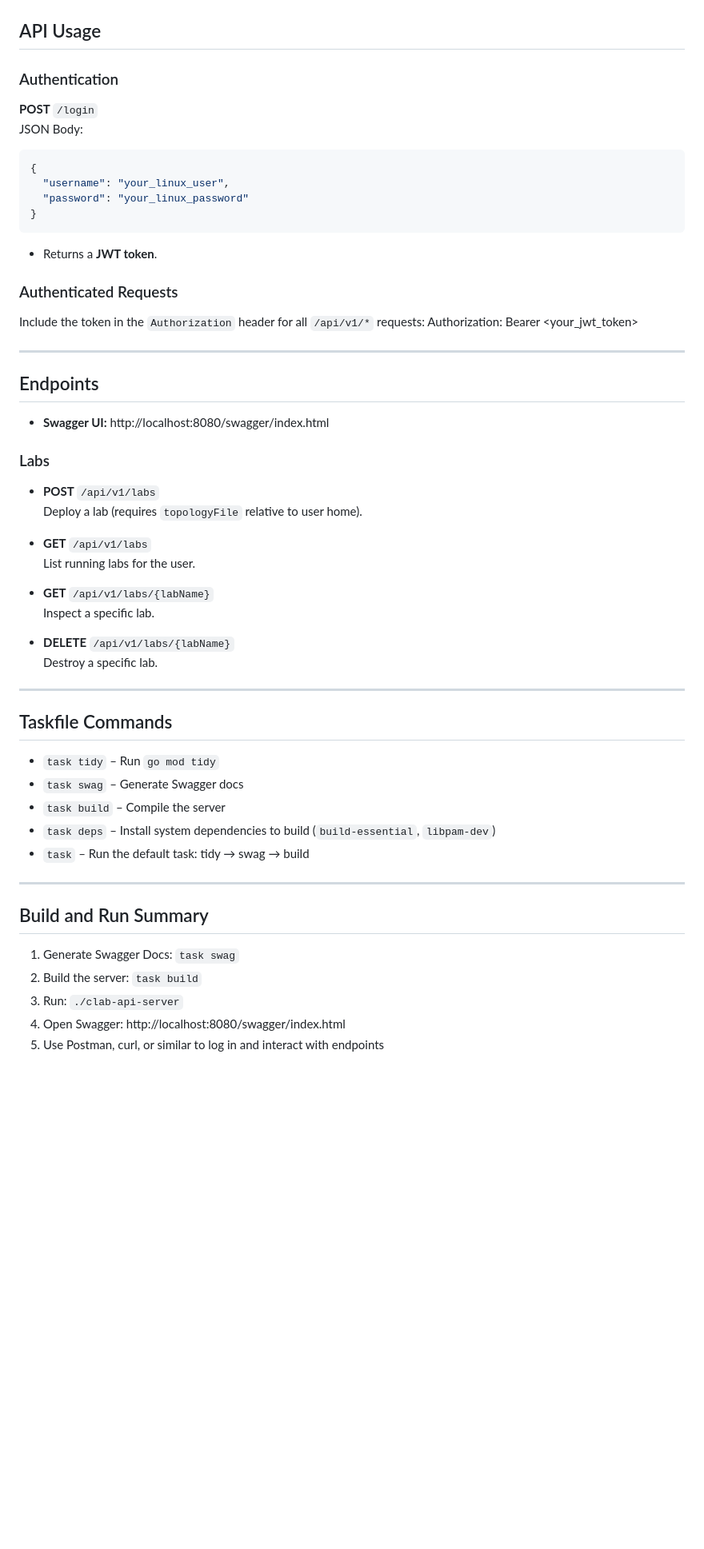
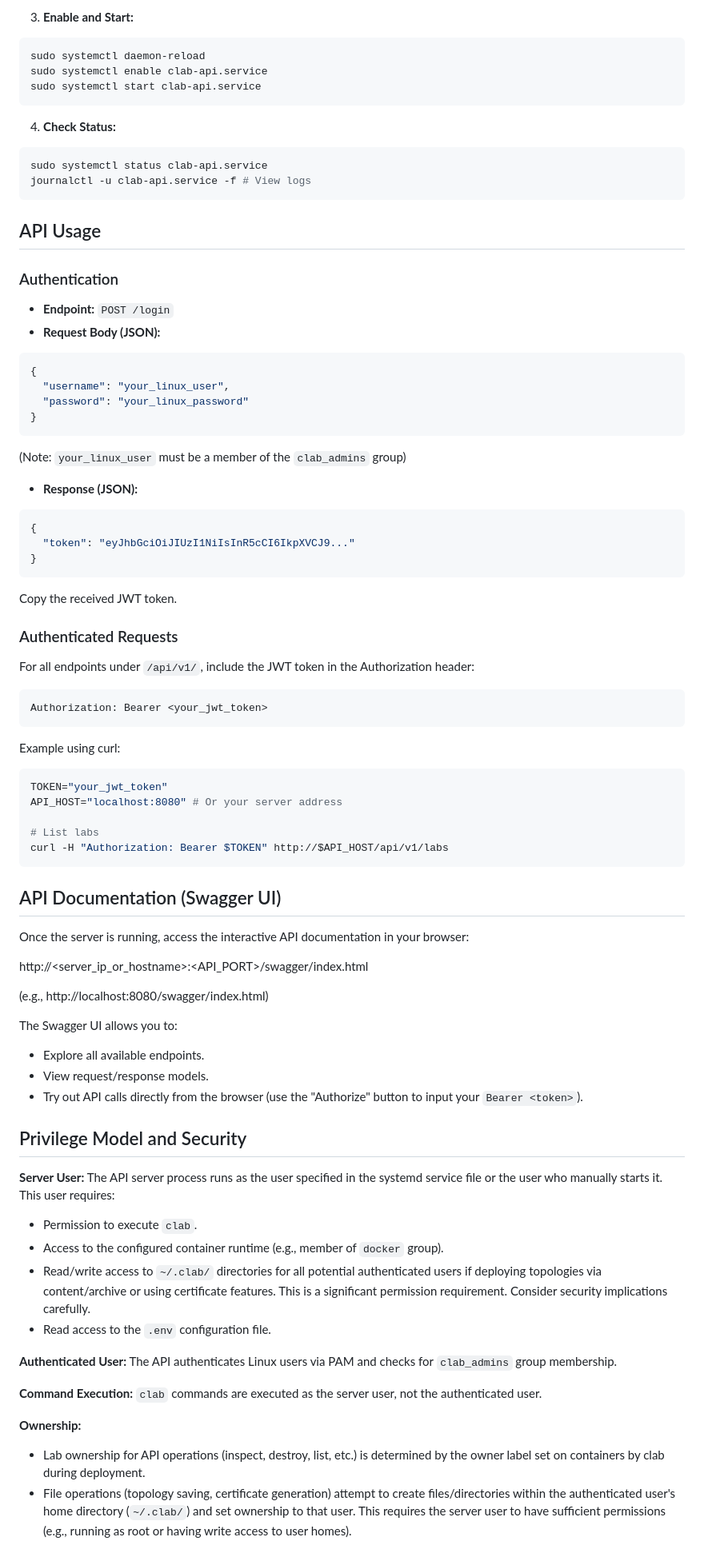
Before and after one commit to srl-labs/clab-api-server, a Markdown page: README.md, the part around one of its changes. Shown at 80% size. Drawn GitHub-style; blank space fills up the shorter version.

Commit message:
docs: update README.md for improved clarity and installation instructions

````diff
--- a/README.md
+++ b/README.md
@@ -78,61 +140,83 @@ This project provides a standalone RESTful API server written in Go to interact
+3. **Enable and Start:**
+```bash
+sudo systemctl daemon-reload
+sudo systemctl enable clab-api.service
+sudo systemctl start clab-api.service
+```
+
+4. **Check Status:**
+```bash
+sudo systemctl status clab-api.service
+journalctl -u clab-api.service -f # View logs
+```
 
 ## API Usage
 
 ### Authentication
 
-**POST** `/login`
-JSON Body:
+- **Endpoint:** `POST /login`
+- **Request Body (JSON):**
 ```json
 {
   "username": "your_linux_user",
   "password": "your_linux_password"
 }
 ```
-- Returns a **JWT token**.
+(Note: `your_linux_user` must be a member of the `clab_admins` group)
 
+- **Response (JSON):**
+```json
+{
+  "token": "eyJhbGciOiJIUzI1NiIsInR5cCI6IkpXVCJ9..."
+}
+```
+Copy the received JWT token.
 
 ### Authenticated Requests
 
-Include the token in the `Authorization` header for all `/api/v1/*` requests:
+For all endpoints under `/api/v1/`, include the JWT token in the Authorization header:
+
+```
 Authorization: Bearer <your_jwt_token>
+```
 
----
+Example using curl:
 
-## Endpoints
+```bash
+TOKEN="your_jwt_token"
+API_HOST="localhost:8080" # Or your server address
 
-- **Swagger UI:** http://localhost:8080/swagger/index.html
+# List labs
+curl -H "Authorization: Bearer $TOKEN" http://$API_HOST/api/v1/labs
+```
 
-### Labs
-- **POST** `/api/v1/labs`
-  Deploy a lab (requires `topologyFile` relative to user home).
+## API Documentation (Swagger UI)
 
-- **GET** `/api/v1/labs`
-  List running labs for the user.
+Once the server is running, access the interactive API documentation in your browser:
 
-- **GET** `/api/v1/labs/{labName}`
-  Inspect a specific lab.
+http://<server_ip_or_hostname>:<API_PORT>/swagger/index.html
 
-- **DELETE** `/api/v1/labs/{labName}`
-  Destroy a specific lab.
+(e.g., http://localhost:8080/swagger/index.html)
 
+The Swagger UI allows you to:
 
----
+- Explore all available endpoints.
+- View request/response models.
+- Try out API calls directly from the browser (use the "Authorize" button to input your `Bearer <token>`).
 
-## Taskfile Commands
+## Privilege Model and Security
 
-- `task tidy` – Run `go mod tidy`
-- `task swag` – Generate Swagger docs
-- `task build` – Compile the server
-- `task deps` – Install system dependencies to build (`build-essential`, `libpam-dev`)
-- `task` – Run the default task: tidy → swag → build
+**Server User:** The API server process runs as the user specified in the systemd service file or the user who manually starts it. This user requires:
+- Permission to execute `clab`.
+- Access to the configured container runtime (e.g., member of `docker` group).
+- Read/write access to `~/.clab/` directories for all potential authenticated users if deploying topologies via content/archive or using certificate features. This is a significant permission requirement. Consider security implications carefully.
+- Read access to the `.env` configuration file.
 
----
+**Authenticated User:** The API authenticates Linux users via PAM and checks for `clab_admins` group membership.
 
-## Build and Run Summary
+**Command Execution:** `clab` commands are executed as the server user, not the authenticated user.
 
-1. Generate Swagger Docs: `task swag`
-2. Build the server: `task build`
-3. Run: `./clab-api-server`
-4. Open Swagger: http://localhost:8080/swagger/index.html
-5. Use Postman, curl, or similar to log in and interact with endpoints
+**Ownership:**
+- Lab ownership for API operations (inspect, destroy, list, etc.) is determined by the owner label set on containers by clab during deployment.
+- File operations (topology saving, certificate generation) attempt to create files/directories within the authenticated user's home directory (`~/.clab/`) and set ownership to that user. This requires the server user to have sufficient permissions (e.g., running as root or having write access to user homes).
 
````
Also changed, not shown: other parts of README.md (+144 -75 lines).
